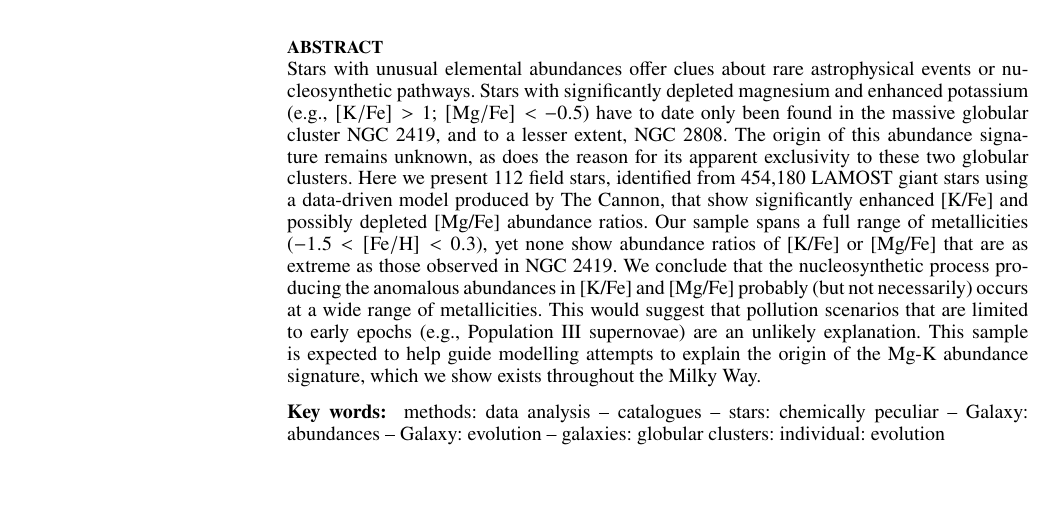
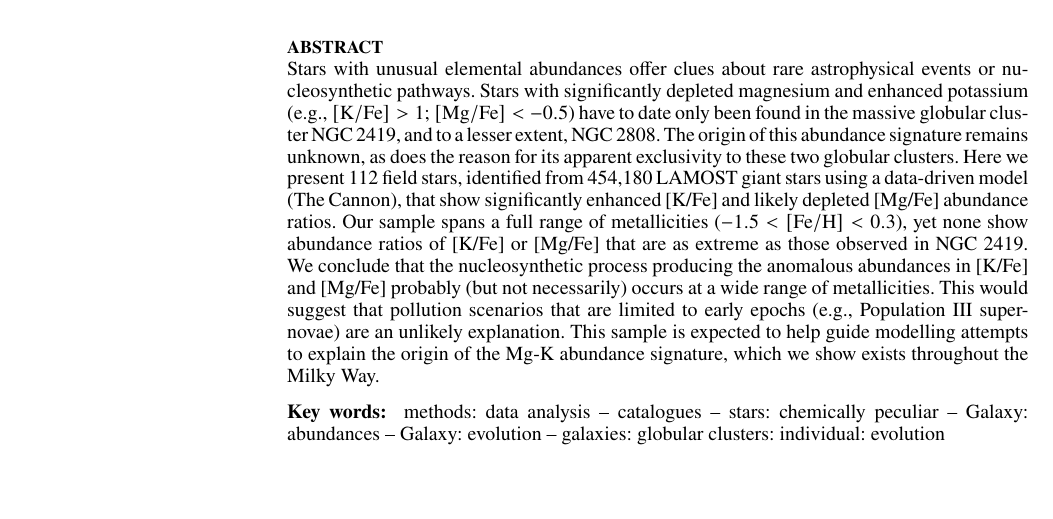
Before and after one commit to Alex162/Mg-K-Hollyweirdos, a LaTeX paper (article/ms.tex): part of page 1 of 6, cut so that both start at the same text. Compiled offline with pdfLaTeX; a LaTeX package or settings file that is missing is left out.

Commit message:
abstract change

```diff
--- a/article/ms.tex
+++ b/article/ms.tex
@@ -117,7 +117,8 @@ $^{5}$Institute of Astronomy, Madingley Road, Cambridge, CB3 0HA, United Kingdom
 %The detailed chemical composition of a star acts as a fossil record of the conditions when it formed.
 
 \begin{abstract}
-Stars with unusual elemental abundances offer clues about rare astrophysical events or nucleosynthetic pathways. Stars with significantly depleted magnesium and enhanced potassium (e.g., $[{\rm K}/{\rm Fe}] > 1$; $[{\rm Mg}/{\rm Fe}] < -0.5$) have to date only been found in the massive globular cluster NGC~2419, and to a lesser extent, NGC~2808. The origin of this abundance signature remains unknown, as does the reason for its apparent exclusivity to these two globular clusters. Here we present 112 field stars, identified from \LamostGiants\ \lamost\ giant stars using a data-driven model produced by \tc, that show significantly enhanced [K/Fe] and possibly depleted [Mg/Fe] abundance ratios.
+Stars with unusual elemental abundances offer clues about rare astrophysical events or nucleosynthetic pathways. Stars with significantly depleted magnesium and enhanced potassium (e.g., $[{\rm K}/{\rm Fe}] > 1$; $[{\rm Mg}/{\rm Fe}] < -0.5$) have to date only been found in the massive globular cluster NGC~2419, and to a lesser extent, NGC~2808. The origin of this abundance signature remains unknown, as does the reason for its apparent exclusivity to these two globular clusters. Here we present
+112 field stars, identified from \LamostGiants\ \lamost\ giant stars using a data-driven model (\tc), that show significantly enhanced [K/Fe] and likely depleted [Mg/Fe] abundance ratios.
 Our sample spans a full range of metallicities ($-1.5 < [{\rm Fe}/{\rm H}] < 0.3$), yet none show abundance ratios of [K/Fe] or [Mg/Fe] that are as extreme as those observed in NGC~2419.
 We conclude that the nucleosynthetic process producing the anomalous abundances in [K/Fe] and [Mg/Fe] probably (but not necessarily) occurs at a wide range of metallicities. This would suggest that pollution scenarios that are limited to early epochs (e.g., Population III supernovae) are an unlikely explanation. This sample is expected to help guide modelling  attempts to explain the origin of the Mg-K abundance signature, which we show exists throughout the Milky Way.
 \end{abstract}
```
